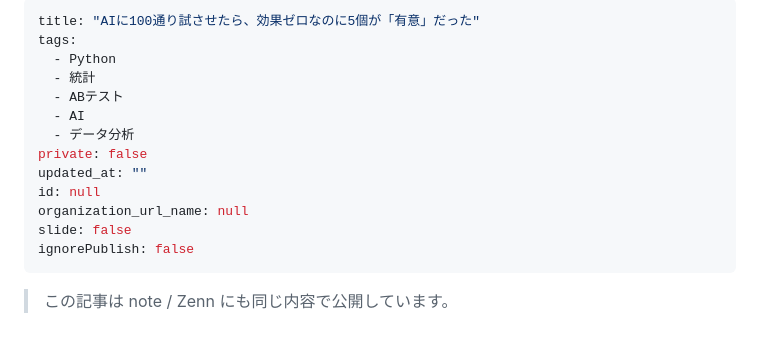
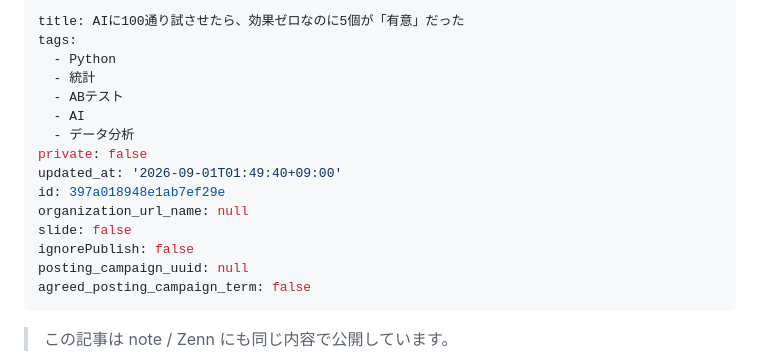
Before and after one commit to manabu49-ai/zenn-content, a Markdown page: public/null-calibration-3-tests.md, the part around the change. Rendered like a GitHub page; blank space fills up the shorter version.

Commit message:
Updated by qiita-cli

```diff
--- a/public/null-calibration-3-tests.md
+++ b/public/null-calibration-3-tests.md
@@ -1,5 +1,5 @@
 ---
-title: "AIに100通り試させたら、効果ゼロなのに5個が「有意」だった"
+title: AIに100通り試させたら、効果ゼロなのに5個が「有意」だった
 tags:
   - Python
   - 統計
@@ -7,11 +7,13 @@ tags:
   - AI
   - データ分析
 private: false
-updated_at: ""
-id: null
+updated_at: '2026-09-01T01:49:40+09:00'
+id: 397a018948e1ab7ef29e
 organization_url_name: null
 slide: false
 ignorePublish: false
+posting_campaign_uuid: null
+agreed_posting_campaign_term: false
 ---
 
 > この記事は note / Zenn にも同じ内容で公開しています。
```
